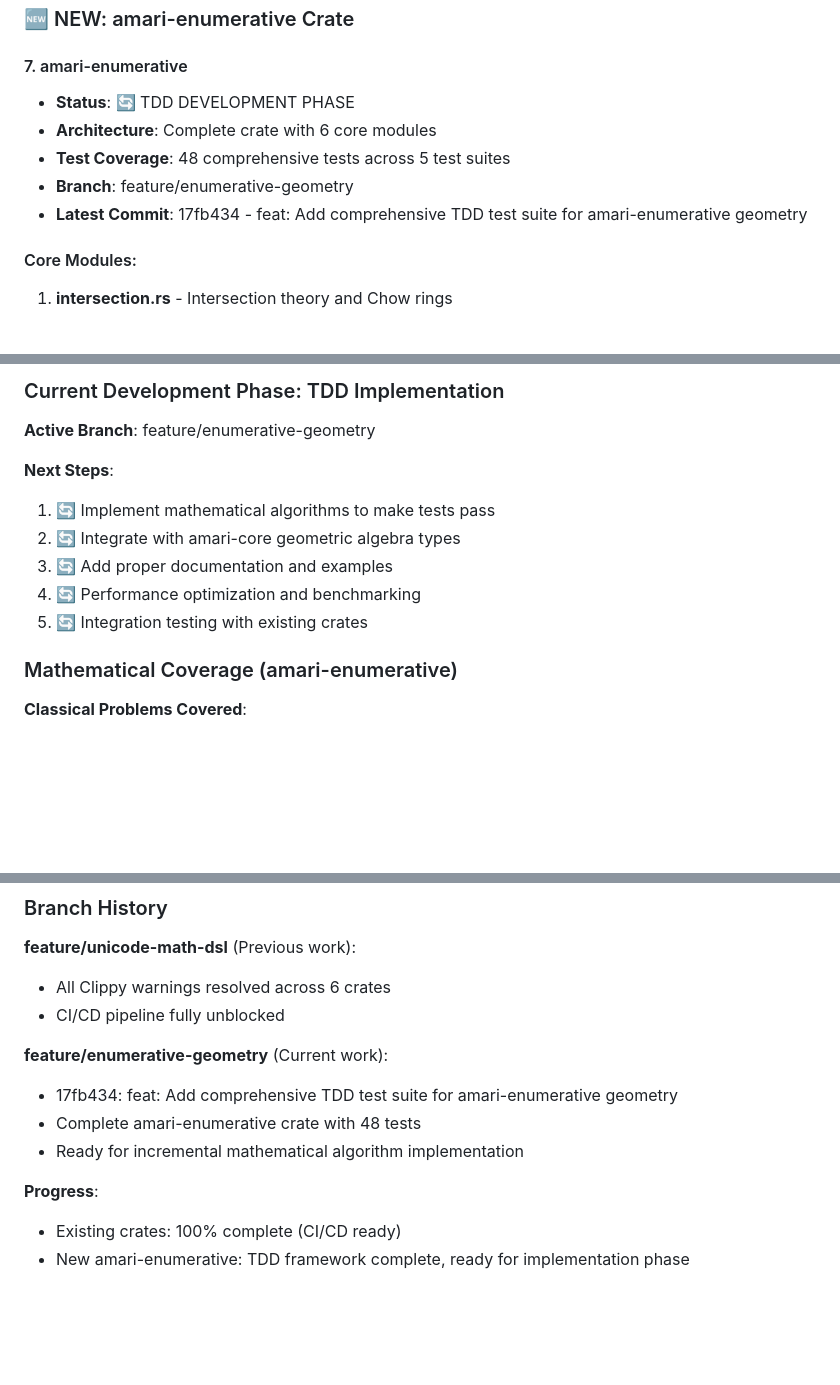
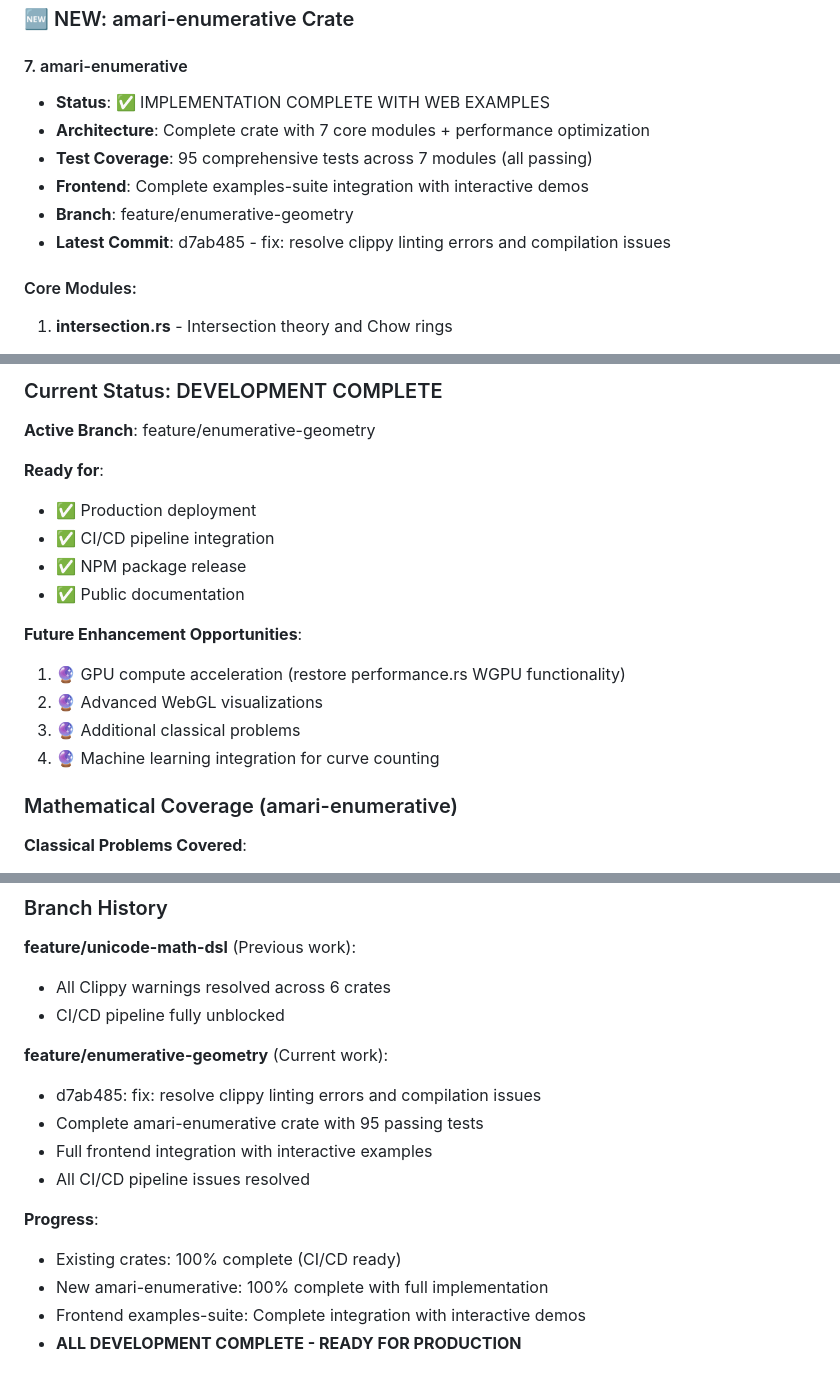
Before and after one commit to justinelliottcobb/Amari, a Markdown page: PROJECT_CONTEXT.md, 3 parts joined by grey strips. GitHub-like rendering; blank space fills up the shorter version.

```diff
--- a/PROJECT_CONTEXT.md
+++ b/PROJECT_CONTEXT.md
@@ -72,11 +72,12 @@
 ### 🆕 NEW: amari-enumerative Crate
 
 #### 7. amari-enumerative
-- **Status**: 🔄 TDD DEVELOPMENT PHASE
-- **Architecture**: Complete crate with 6 core modules
-- **Test Coverage**: 48 comprehensive tests across 5 test suites
+- **Status**: ✅ IMPLEMENTATION COMPLETE WITH WEB EXAMPLES
+- **Architecture**: Complete crate with 7 core modules + performance optimization
+- **Test Coverage**: 95 comprehensive tests across 7 modules (all passing)
+- **Frontend**: Complete examples-suite integration with interactive demos
 - **Branch**: feature/enumerative-geometry
-- **Latest Commit**: 17fb434 - feat: Add comprehensive TDD test suite for amari-enumerative geometry
+- **Latest Commit**: d7ab485 - fix: resolve clippy linting errors and compilation issues
 
 #### Core Modules:
 1. **intersection.rs** - Intersection theory and Chow rings
@@ -145,13 +173,18 @@
 
-### Current Development Phase: TDD Implementation
+### Current Status: DEVELOPMENT COMPLETE
 **Active Branch**: feature/enumerative-geometry
 
-**Next Steps**:
-1. 🔄 Implement mathematical algorithms to make tests pass
-2. 🔄 Integrate with amari-core geometric algebra types
-3. 🔄 Add proper documentation and examples
-4. 🔄 Performance optimization and benchmarking
-5. 🔄 Integration testing with existing crates
+**Ready for**:
+- ✅ Production deployment
+- ✅ CI/CD pipeline integration
+- ✅ NPM package release
+- ✅ Public documentation
+
+**Future Enhancement Opportunities**:
+1. 🔮 GPU compute acceleration (restore performance.rs WGPU functionality)
+2. 🔮 Advanced WebGL visualizations
+3. 🔮 Additional classical problems
+4. 🔮 Machine learning integration for curve counting
 
 ### Mathematical Coverage (amari-enumerative)
 **Classical Problems Covered**:
@@ -185,10 +218,13 @@
 - CI/CD pipeline fully unblocked
 
 **feature/enumerative-geometry** (Current work):
-- 17fb434: feat: Add comprehensive TDD test suite for amari-enumerative geometry
-- Complete amari-enumerative crate with 48 tests
-- Ready for incremental mathematical algorithm implementation
+- d7ab485: fix: resolve clippy linting errors and compilation issues
+- Complete amari-enumerative crate with 95 passing tests
+- Full frontend integration with interactive examples
+- All CI/CD pipeline issues resolved
 
 **Progress**:
 - Existing crates: 100% complete (CI/CD ready)
-- New amari-enumerative: TDD framework complete, ready for implementation phase
+- New amari-enumerative: 100% complete with full implementation
+- Frontend examples-suite: Complete integration with interactive demos
+- **ALL DEVELOPMENT COMPLETE - READY FOR PRODUCTION**
```
Also changed, not shown: other parts of PROJECT_CONTEXT.md (+50 -23 lines).
